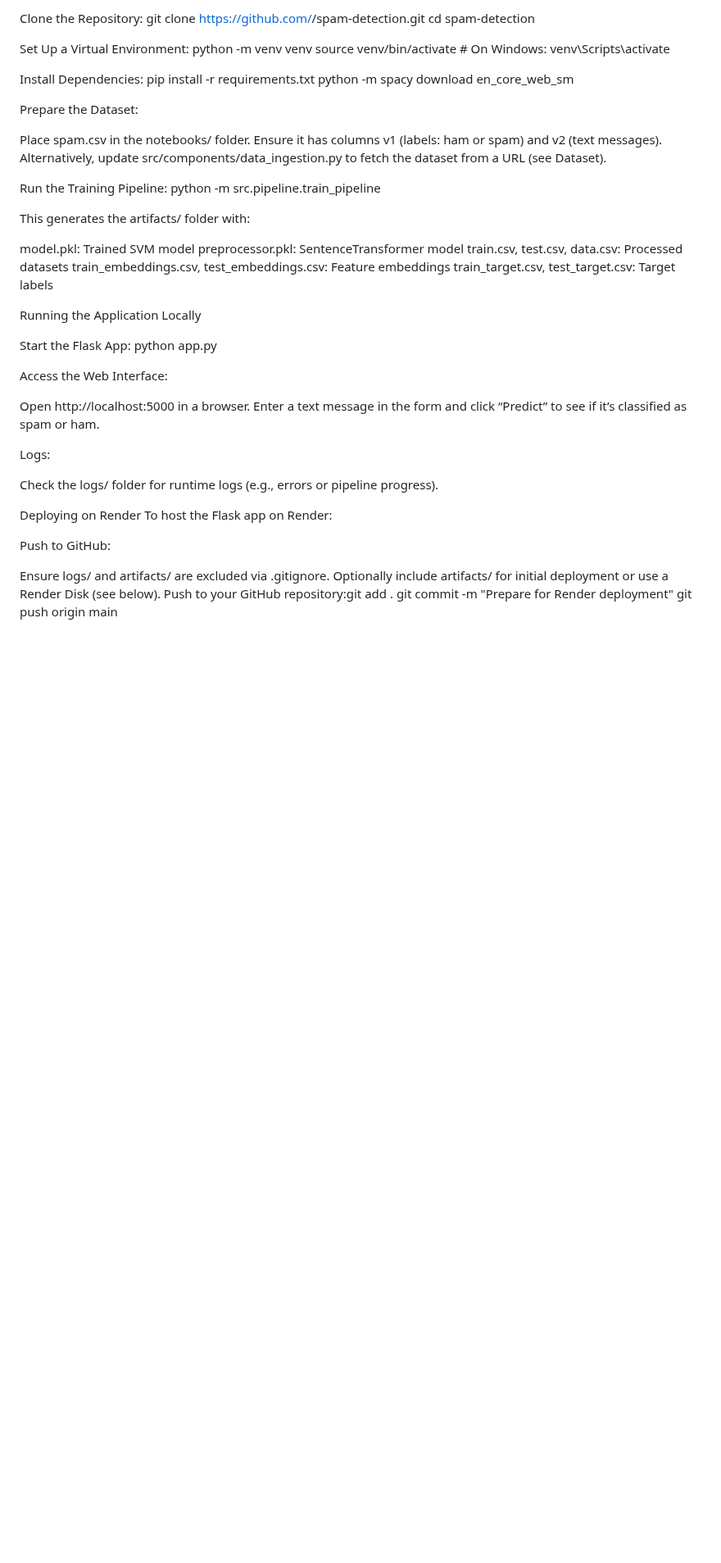
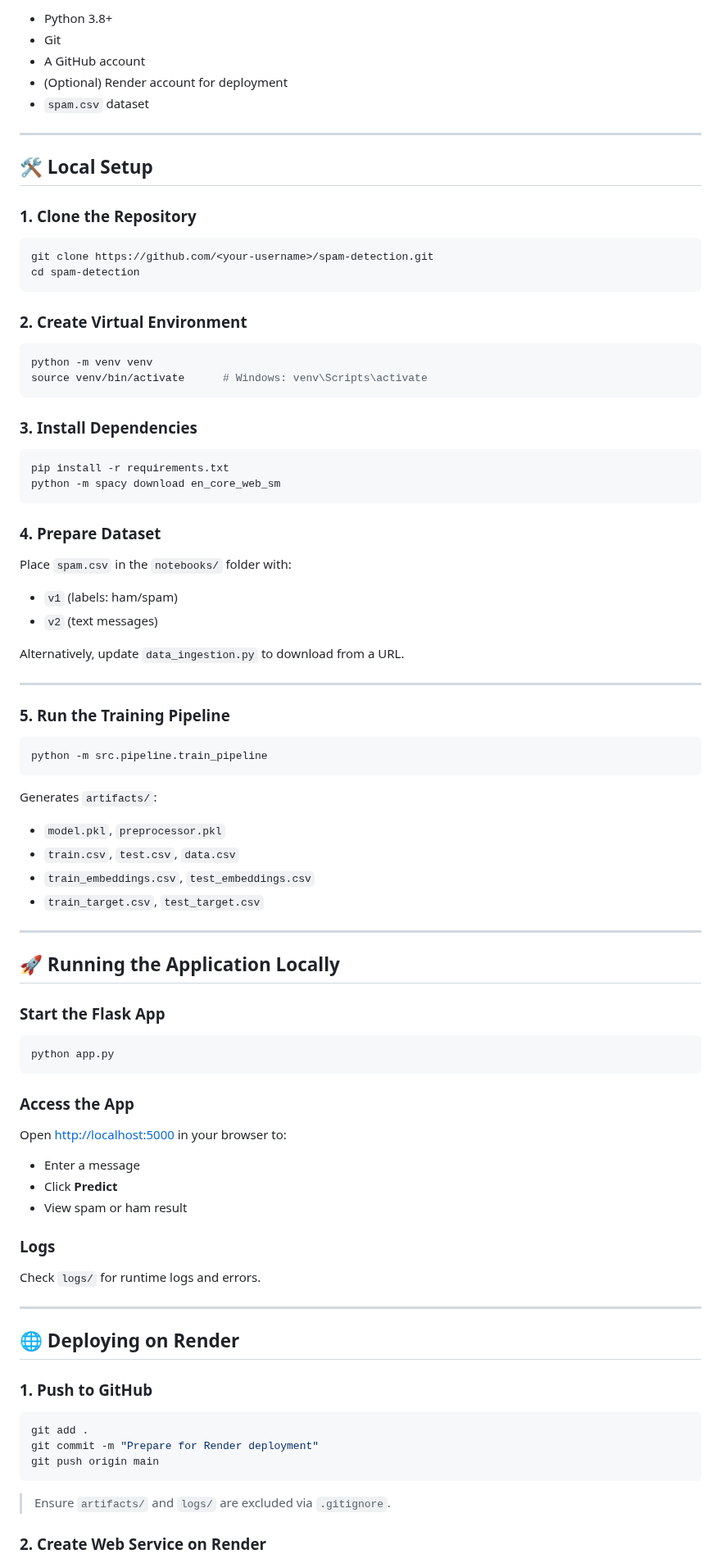
Before and after one commit to abhisheksinha387/spam_detection, a Markdown page: README.md, the part around one of its changes. Shown at 82% size. GitHub-like rendering; blank space fills up the shorter version.

````diff
--- a/README.md
+++ b/README.md
@@ -67,67 +79,94 @@ Local Setup
 
-Clone the Repository:
+* Python 3.8+
+* Git
+* A GitHub account
+* (Optional) Render account for deployment
+* `spam.csv` dataset
+
+---
+
+## 🛠️ Local Setup
+
+### 1. Clone the Repository
+
+```bash
 git clone https://github.com/<your-username>/spam-detection.git
 cd spam-detection
+```
 
+### 2. Create Virtual Environment
 
-Set Up a Virtual Environment:
+```bash
 python -m venv venv
-source venv/bin/activate  # On Windows: venv\Scripts\activate
+source venv/bin/activate      # Windows: venv\Scripts\activate
+```
 
+### 3. Install Dependencies
 
-Install Dependencies:
+```bash
 pip install -r requirements.txt
 python -m spacy download en_core_web_sm
+```
 
+### 4. Prepare Dataset
 
-Prepare the Dataset:
+Place `spam.csv` in the `notebooks/` folder with:
 
-Place spam.csv in the notebooks/ folder.
-Ensure it has columns v1 (labels: ham or spam) and v2 (text messages).
-Alternatively, update src/components/data_ingestion.py to fetch the dataset from a URL (see Dataset).
+* `v1` (labels: ham/spam)
+* `v2` (text messages)
 
+Alternatively, update `data_ingestion.py` to download from a URL.
 
-Run the Training Pipeline:
+---
+
+### 5. Run the Training Pipeline
+
+```bash
 python -m src.pipeline.train_pipeline
+```
 
-This generates the artifacts/ folder with:
+Generates `artifacts/`:
 
-model.pkl: Trained SVM model
-preprocessor.pkl: SentenceTransformer model
-train.csv, test.csv, data.csv: Processed datasets
-train_embeddings.csv, test_embeddings.csv: Feature embeddings
-train_target.csv, test_target.csv: Target labels
+* `model.pkl`, `preprocessor.pkl`
+* `train.csv`, `test.csv`, `data.csv`
+* `train_embeddings.csv`, `test_embeddings.csv`
+* `train_target.csv`, `test_target.csv`
 
+---
 
+## 🚀 Running the Application Locally
 
-Running the Application Locally
+### Start the Flask App
 
-Start the Flask App:
+```bash
 python app.py
+```
 
+### Access the App
 
-Access the Web Interface:
+Open [http://localhost:5000](http://localhost:5000) in your browser to:
 
-Open http://localhost:5000 in a browser.
-Enter a text message in the form and click “Predict” to see if it’s classified as spam or ham.
+* Enter a message
+* Click **Predict**
+* View spam or ham result
 
+### Logs
 
-Logs:
+Check `logs/` for runtime logs and errors.
 
-Check the logs/ folder for runtime logs (e.g., errors or pipeline progress).
+---
 
+## 🌐 Deploying on Render
 
+### 1. Push to GitHub
 
-Deploying on Render
-To host the Flask app on Render:
-
-Push to GitHub:
-
-Ensure logs/ and artifacts/ are excluded via .gitignore.
-Optionally include artifacts/ for initial deployment or use a Render Disk (see below).
-Push to your GitHub repository:git add .
+```bash
+git add .
 git commit -m "Prepare for Render deployment"
 git push origin main
+```
 
+> Ensure `artifacts/` and `logs/` are excluded via `.gitignore`.
 
+### 2. Create Web Service on Render
 
````
Also changed, not shown: other parts of README.md (+119 -141 lines).
